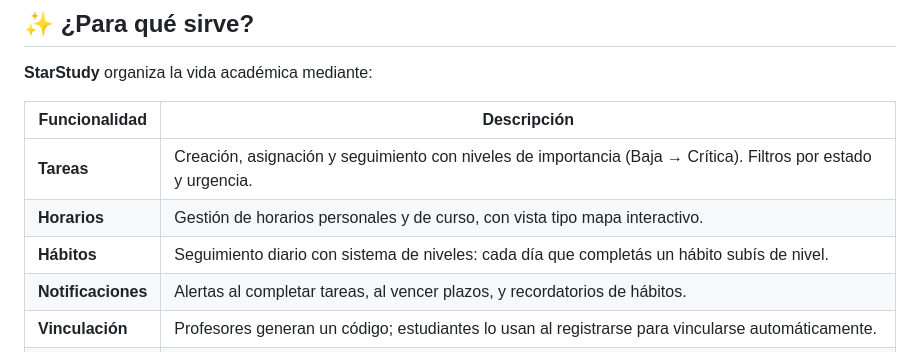
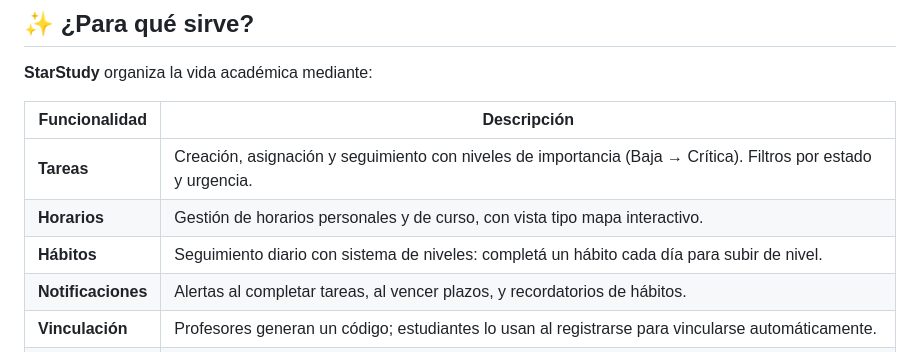
Before and after one commit to chaloramirezzuniga-png/StarStudy-1.0, a Markdown page: README.md, the part around the change. Rendered like a GitHub page.

Commit message:
Fix wording

```diff
--- a/README.md
+++ b/README.md
@@ -14,7 +14,7 @@ Diseñada para conectar **estudiantes**, **profesores**, **personal administrati
 |---------------|-------------|
 | **Tareas** | Creación, asignación y seguimiento con niveles de importancia (Baja → Crítica). Filtros por estado y urgencia. |
 | **Horarios** | Gestión de horarios personales y de curso, con vista tipo mapa interactivo. |
-| **Hábitos** | Seguimiento diario con sistema de niveles: cada día que completás un hábito subís de nivel. |
+| **Hábitos** | Seguimiento diario con sistema de niveles: completá un hábito cada día para subir de nivel. |
 | **Notificaciones** | Alertas al completar tareas, al vencer plazos, y recordatorios de hábitos. |
 | **Vinculación** | Profesores generan un código; estudiantes lo usan al registrarse para vincularse automáticamente. |
 | **Gamificación** | Sistema de niveles y misiones (visible para rol Programador). |
```
